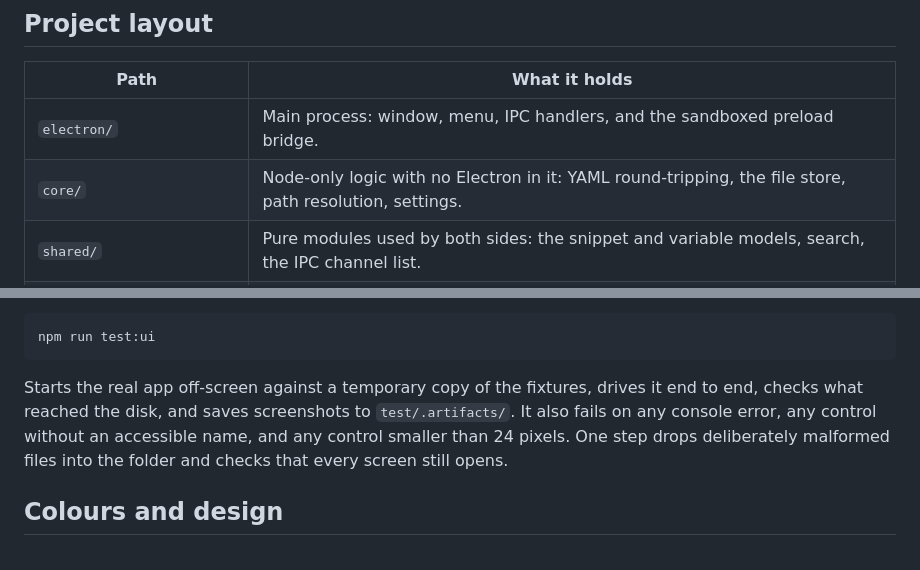
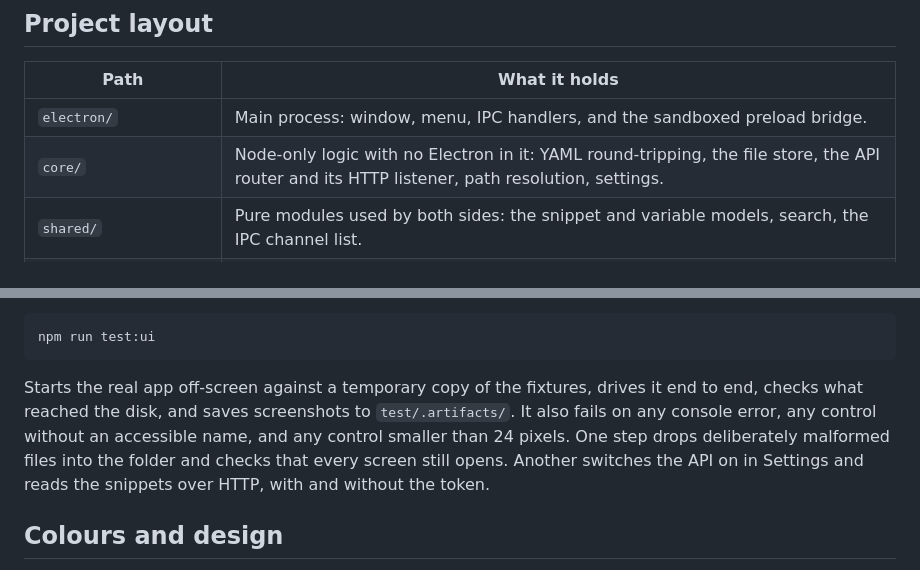
Before and after one commit to danielk-am/snippet-editor-for-espanso, a Markdown page: README.md, 2 parts joined by grey strips. GitHub-like rendering.

````diff
--- a/README.md
+++ b/README.md
@@ -109,7 +146,7 @@ Backups and `settings.json` live in the app's own data folder (`~/Library/Applic
 | Path | What it holds |
 | --- | --- |
 | `electron/` | Main process: window, menu, IPC handlers, and the sandboxed preload bridge. |
-| `core/` | Node-only logic with no Electron in it: YAML round-tripping, the file store, path resolution, settings. |
+| `core/` | Node-only logic with no Electron in it: YAML round-tripping, the file store, the API router and its HTTP listener, path resolution, settings. |
 | `shared/` | Pure modules used by both sides: the snippet and variable models, search, the IPC channel list. |
 | `renderer/` | The window: plain ES modules, Preact and htm from one vendored file, and two stylesheets. |
 | `test/` | Unit tests, fixtures, the end-to-end smoke test and the packaged-app test. |
@@ -135,7 +172,7 @@ Asks the real Espanso program to read files this app has written, in a temporary
 npm run test:ui
 ```
 
-Starts the real app off-screen against a temporary copy of the fixtures, drives it end to end, checks what reached the disk, and saves screenshots to `test/.artifacts/`. It also fails on any console error, any control without an accessible name, and any control smaller than 24 pixels. One step drops deliberately malformed files into the folder and checks that every screen still opens.
+Starts the real app off-screen against a temporary copy of the fixtures, drives it end to end, checks what reached the disk, and saves screenshots to `test/.artifacts/`. It also fails on any console error, any control without an accessible name, and any control smaller than 24 pixels. One step drops deliberately malformed files into the folder and checks that every screen still opens. Another switches the API on in Settings and reads the snippets over HTTP, with and without the token.
 
 ## Colours and design
 
````
Also changed, not shown: other parts of README.md (+37 -0 lines), docs/plans/2026-10-06-local-api.md (+28 -2 lines).
